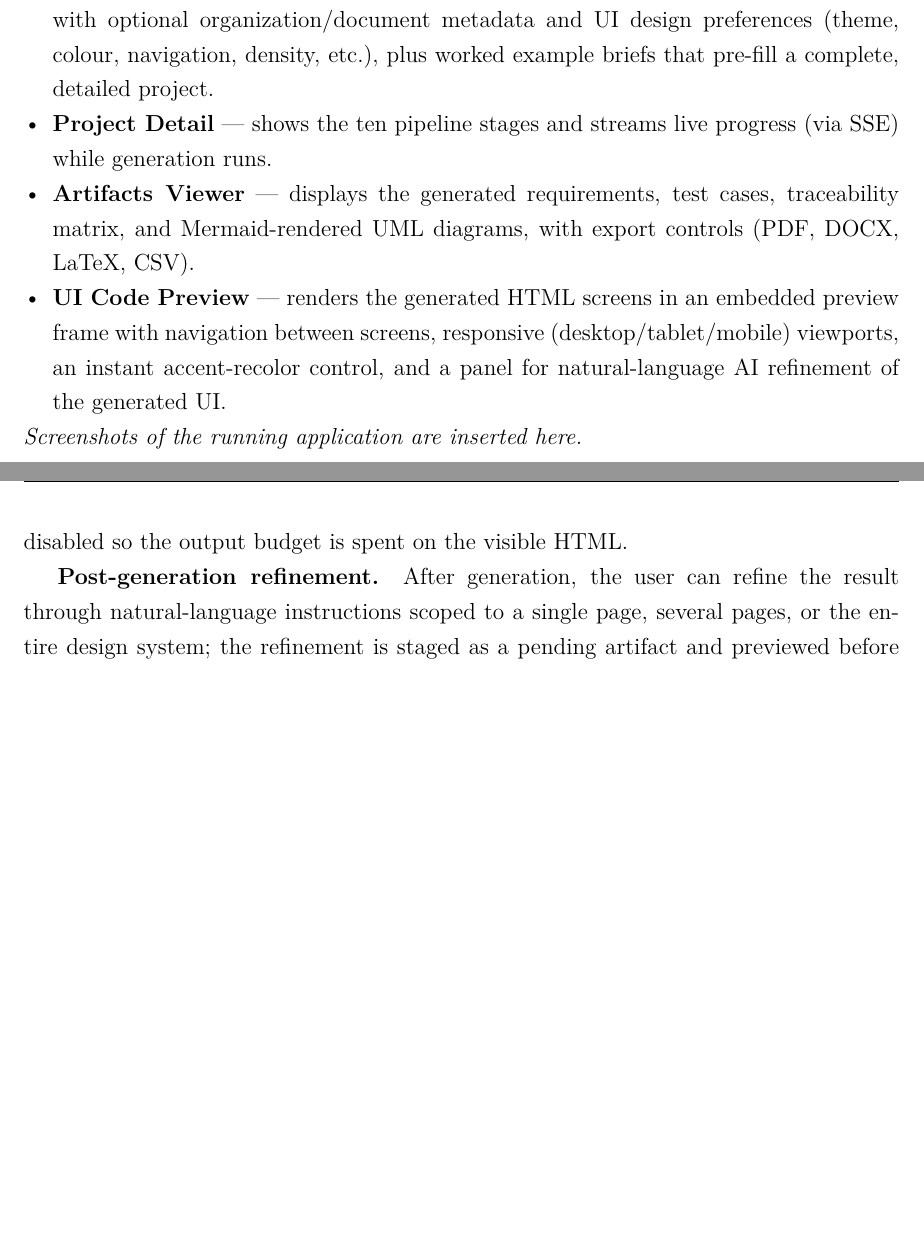
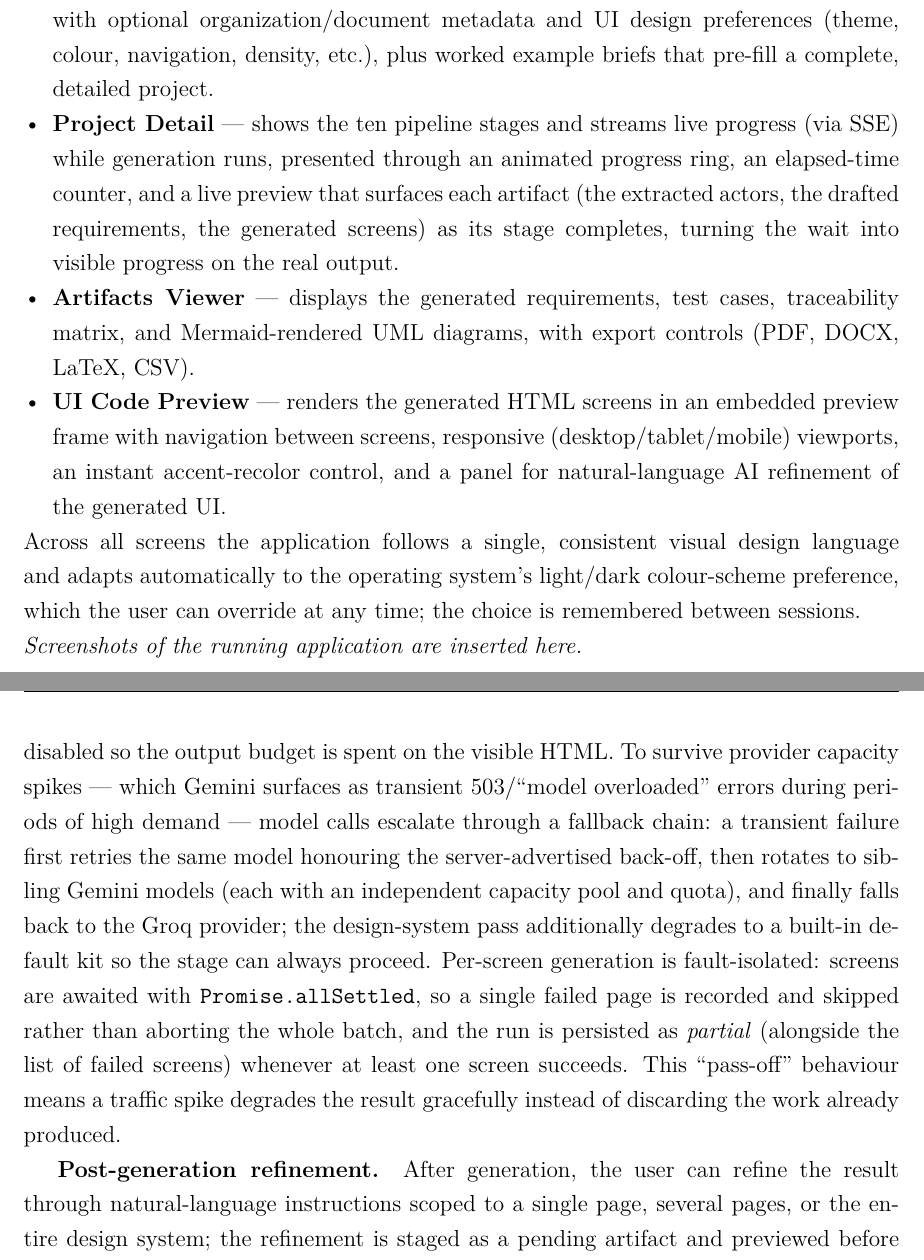
Before and after one commit to malaktolba/REQ2UI, a LaTeX thesis (thesis/main.tex): two parts of pages 35 and 43 of 54, joined at a grey line, cut so that both start at the same text, the shorter picture padded with empty space. Compiled offline with pdfLaTeX.

Commit message:
docs: document Gemini fallback + live generation UX in thesis and README
- Thesis §6.3 (Stage 10 Robustness): describe the model-chain fallback
  (retry → sibling Gemini models → Groq → default kit) and fault-isolated
  per-screen batching (Promise.allSettled, partial pass-off).
- Thesis Prototype: Project Detail now notes the animated progress ring,
  elapsed timer, and per-stage live artifact preview; add the automatic
  light/dark theme behaviour.
- README: matching robustness/fallback bullet and an experience note on
  live generation feedback + system theme detection.

Co-Authored-By: Claude Opus 4.8 <noreply@anthropic.com>

```diff
--- a/thesis/main.tex
+++ b/thesis/main.tex
@@ -596,10 +596,12 @@ The implemented web application provides the following primary screens, which co
   \item \textbf{Landing / Authentication} --- marketing landing page with registration and login forms.
   \item \textbf{Dashboard} --- lists the authenticated user's projects with status badges and entry points to create a new project.
   \item \textbf{Create Project} --- captures the project name and the natural-language description, with optional organization/document metadata and UI design preferences (theme, colour, navigation, density, etc.), plus worked example briefs that pre-fill a complete, detailed project.
-  \item \textbf{Project Detail} --- shows the ten pipeline stages and streams live progress (via SSE) while generation runs.
+  \item \textbf{Project Detail} --- shows the ten pipeline stages and streams live progress (via SSE) while generation runs, presented through an animated progress ring, an elapsed-time counter, and a live preview that surfaces each artifact (the extracted actors, the drafted requirements, the generated screens) as its stage completes, turning the wait into visible progress on the real output.
   \item \textbf{Artifacts Viewer} --- displays the generated requirements, test cases, traceability matrix, and Mermaid-rendered UML diagrams, with export controls (PDF, DOCX, LaTeX, CSV).
   \item \textbf{UI Code Preview} --- renders the generated HTML screens in an embedded preview frame with navigation between screens, responsive (desktop/tablet/mobile) viewports, an instant accent-recolor control, and a panel for natural-language AI refinement of the generated UI.
 \end{itemize}
+Across all screens the application follows a single, consistent visual design language and adapts automatically to the operating system's light/dark colour-scheme preference, which the user can override at any time; the choice is remembered between sessions.
+
 % TODO: insert prototype screenshots of the above screens (captured from the running application).
 \noindent\textit{Screenshots of the running application are inserted here.}
 
@@ -652,7 +654,7 @@ Stage 10 is the most elaborate stage and is implemented as a two-pass process on
 
 \textbf{Deterministic theming.} The brand accent is owned by code rather than the model: a helper emits a Tailwind configuration that, by default, reproduces the standard \texttt{indigo} scale, but when the user supplies a custom primary colour it deterministically derives a full 50--900 scale from that hex and \emph{redefines} \texttt{indigo} to it (\texttt{buildAccentScale}). Because every generated page references the same \texttt{indigo-*} utilities, this single substitution recolours the whole application reliably, and it also enables an instant, client-side recolor in the preview (remapping the Tailwind config and a small set of CSS overrides) with no additional model call.
 
-\textbf{Robustness.} Generated HTML is checked for completeness (\texttt{htmlLooksComplete}) to catch silent truncation at the output-token ceiling; a page that looks cut off is regenerated once with a larger token budget. Gemini calls are funnelled through a throttled queue (minimum $\approx$4.5\,s spacing) to stay within free-tier rate limits, and ``thinking'' tokens are disabled so the output budget is spent on the visible HTML.
+\textbf{Robustness.} Generated HTML is checked for completeness (\texttt{htmlLooksComplete}) to catch silent truncation at the output-token ceiling; a page that looks cut off is regenerated once with a larger token budget. Gemini calls are funnelled through a throttled queue (minimum $\approx$4.5\,s spacing) to stay within free-tier rate limits, and ``thinking'' tokens are disabled so the output budget is spent on the visible HTML. To survive provider capacity spikes --- which Gemini surfaces as transient 503/``model overloaded'' errors during periods of high demand --- model calls escalate through a fallback chain: a transient failure first retries the same model honouring the server-advertised back-off, then rotates to sibling Gemini models (each with an independent capacity pool and quota), and finally falls back to the Groq provider; the design-system pass additionally degrades to a built-in default kit so the stage can always proceed. Per-screen generation is fault-isolated: screens are awaited with \texttt{Promise.allSettled}, so a single failed page is recorded and skipped rather than aborting the whole batch, and the run is persisted as \emph{partial} (alongside the list of failed screens) whenever at least one screen succeeds. This ``pass-off'' behaviour means a traffic spike degrades the result gracefully instead of discarding the work already produced.
 
 \textbf{Post-generation refinement.} After generation, the user can refine the result through natural-language instructions scoped to a single page, several pages, or the entire design system; the refinement is staged as a pending artifact and previewed before being applied or discarded, so changes are never destructive. The same screen also offers ready-made style presets and the instant accent recolor described above.
 
```
Also changed, not shown: README.md.
